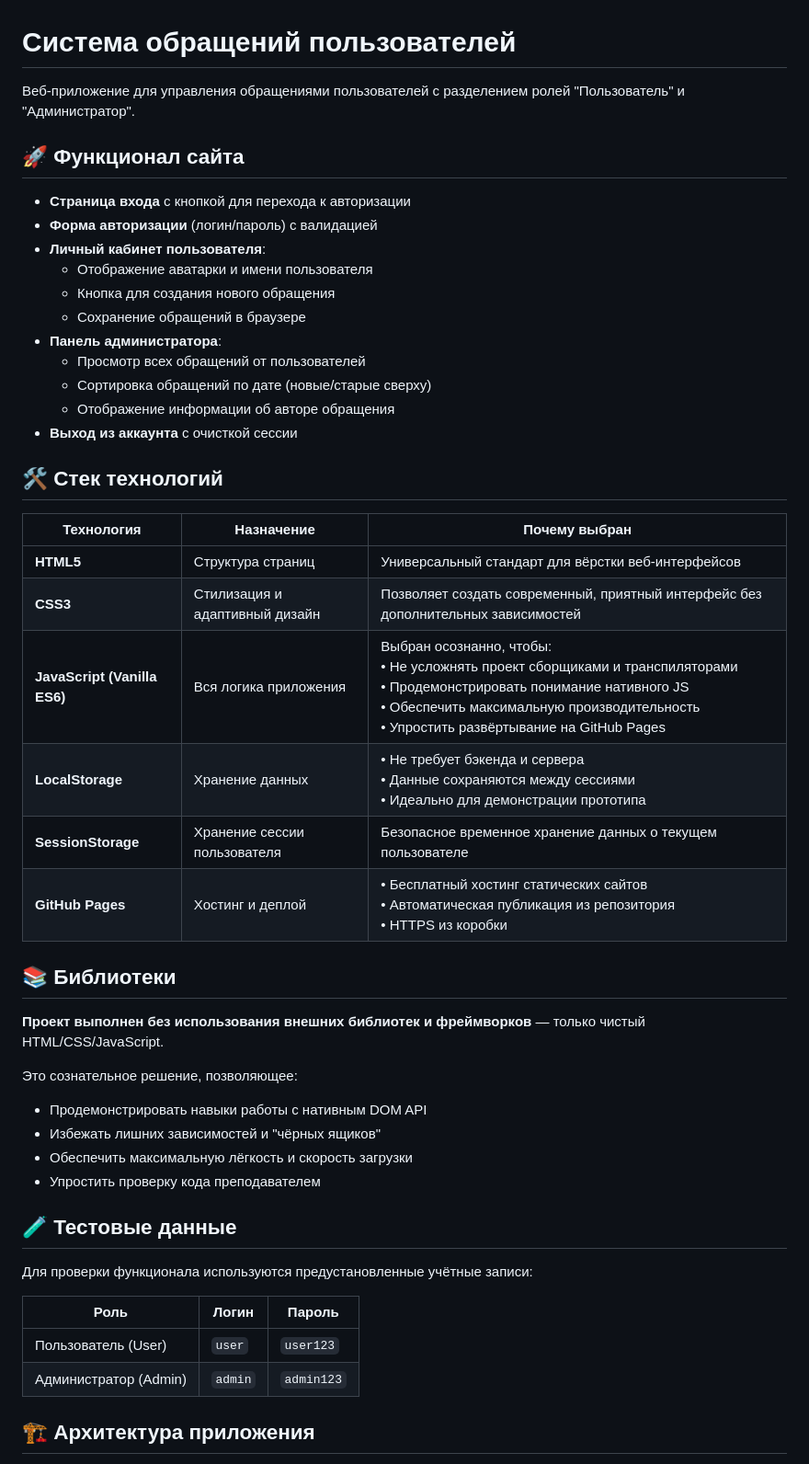
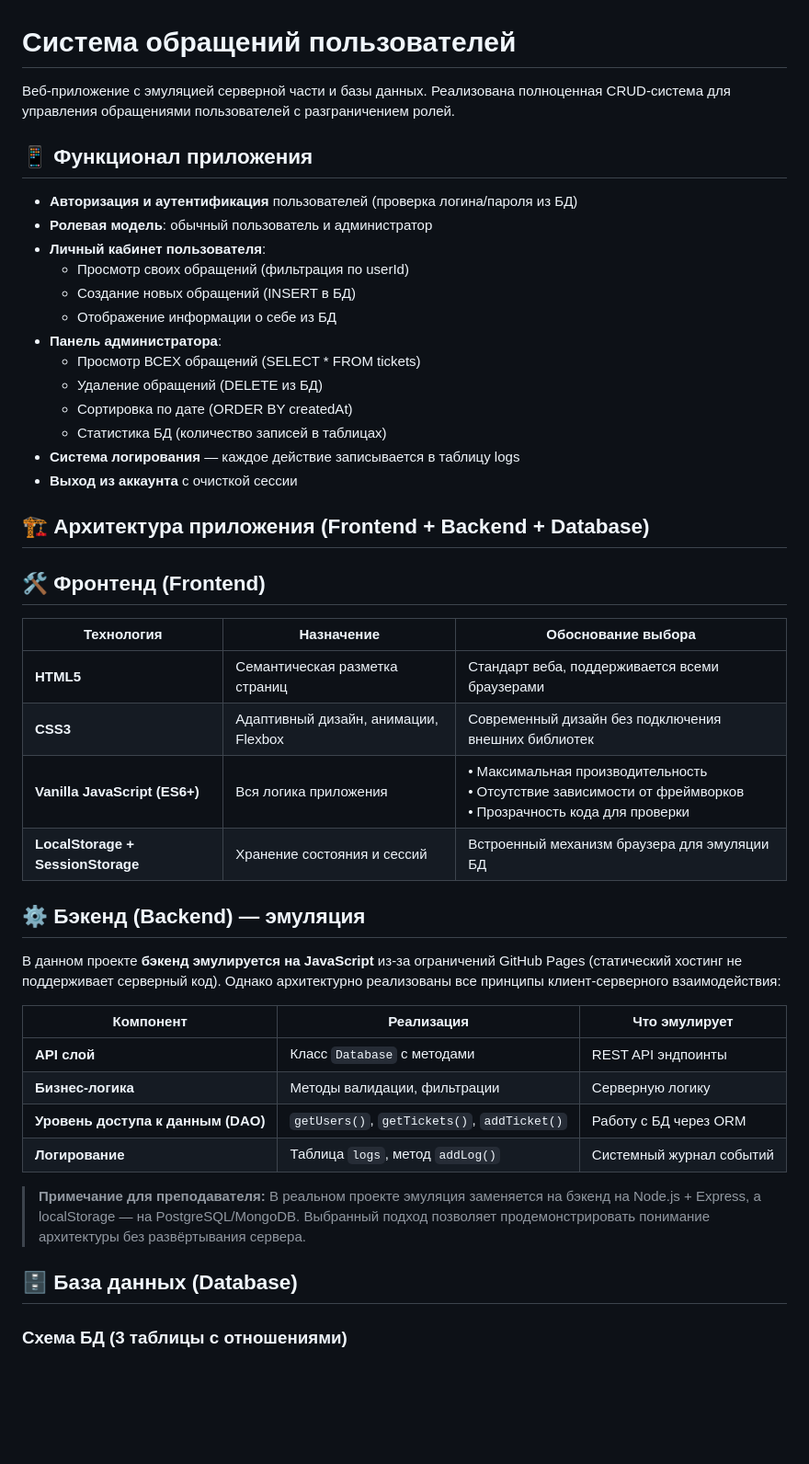
Before and after one commit to Danielmur333/333, a Markdown page: README.md, the part around one of its changes. Shown at 92% size. Drawn GitHub-style; blank space fills up the shorter version.

```diff
--- a/README.md
+++ b/README.md
@@ -1,50 +1,48 @@
 # Система обращений пользователей
 
-Веб-приложение для управления обращениями пользователей с разделением ролей "Пользователь" и "Администратор".
+Веб-приложение с эмуляцией серверной части и базы данных. Реализована полноценная CRUD-система для управления обращениями пользователей с разграничением ролей.
 
-## 🚀 Функционал сайта
+## 📱 Функционал приложения
 
-- **Страница входа** с кнопкой для перехода к авторизации
-- **Форма авторизации** (логин/пароль) с валидацией
+- **Авторизация и аутентификация** пользователей (проверка логина/пароля из БД)
+- **Ролевая модель**: обычный пользователь и администратор
 - **Личный кабинет пользователя**:
-  - Отображение аватарки и имени пользователя
-  - Кнопка для создания нового обращения
-  - Сохранение обращений в браузере
+  - Просмотр своих обращений (фильтрация по userId)
+  - Создание новых обращений (INSERT в БД)
+  - Отображение информации о себе из БД
 - **Панель администратора**:
-  - Просмотр всех обращений от пользователей
-  - Сортировка обращений по дате (новые/старые сверху)
-  - Отображение информации об авторе обращения
+  - Просмотр ВСЕХ обращений (SELECT * FROM tickets)
+  - Удаление обращений (DELETE из БД)
+  - Сортировка по дате (ORDER BY createdAt)
+  - Статистика БД (количество записей в таблицах)
+- **Система логирования** — каждое действие записывается в таблицу logs
 - **Выход из аккаунта** с очисткой сессии
 
-## 🛠 Стек технологий
+## 🏗 Архитектура приложения (Frontend + Backend + Database)
 
-| Технология | Назначение | Почему выбран |
-|------------|------------|----------------|
-| **HTML5** | Структура страниц | Универсальный стандарт для вёрстки веб-интерфейсов |
-| **CSS3** | Стилизация и адаптивный дизайн | Позволяет создать современный, приятный интерфейс без дополнительных зависимостей |
-| **JavaScript (Vanilla ES6)** | Вся логика приложения | Выбран осознанно, чтобы:<br>• Не усложнять проект сборщиками и транспиляторами<br>• Продемонстрировать понимание нативного JS<br>• Обеспечить максимальную производительность<br>• Упростить развёртывание на GitHub Pages |
-| **LocalStorage** | Хранение данных | • Не требует бэкенда и сервера<br>• Данные сохраняются между сессиями<br>• Идеально для демонстрации прототипа |
-| **SessionStorage** | Хранение сессии пользователя | Безопасное временное хранение данных о текущем пользователе |
-| **GitHub Pages** | Хостинг и деплой | • Бесплатный хостинг статических сайтов<br>• Автоматическая публикация из репозитория<br>• HTTPS из коробки |
+## 🛠 Фронтенд (Frontend)
 
-## 📚 Библиотеки
+| Технология | Назначение | Обоснование выбора |
+|------------|------------|---------------------|
+| **HTML5** | Семантическая разметка страниц | Стандарт веба, поддерживается всеми браузерами |
+| **CSS3** | Адаптивный дизайн, анимации, Flexbox | Современный дизайн без подключения внешних библиотек |
+| **Vanilla JavaScript (ES6+)** | Вся логика приложения | • Максимальная производительность<br>• Отсутствие зависимости от фреймворков<br>• Прозрачность кода для проверки |
+| **LocalStorage + SessionStorage** | Хранение состояния и сессий | Встроенный механизм браузера для эмуляции БД |
 
-**Проект выполнен без использования внешних библиотек и фреймворков** — только чистый HTML/CSS/JavaScript.
+## ⚙️ Бэкенд (Backend) — эмуляция
 
-Это сознательное решение, позволяющее:
-- Продемонстрировать навыки работы с нативным DOM API
-- Избежать лишних зависимостей и "чёрных ящиков"
-- Обеспечить максимальную лёгкость и скорость загрузки
-- Упростить проверку кода преподавателем
+В данном проекте **бэкенд эмулируется на JavaScript** из-за ограничений GitHub Pages (статический хостинг не поддерживает серверный код). Однако архитектурно реализованы все принципы клиент-серверного взаимодействия:
 
-## 🧪 Тестовые данные
+| Компонент | Реализация | Что эмулирует |
+|-----------|------------|---------------|
+| **API слой** | Класс `Database` с методами | REST API эндпоинты |
+| **Бизнес-логика** | Методы валидации, фильтрации | Серверную логику |
+| **Уровень доступа к данным (DAO)** | `getUsers()`, `getTickets()`, `addTicket()` | Работу с БД через ORM |
+| **Логирование** | Таблица `logs`, метод `addLog()` | Системный журнал событий |
 
-Для проверки функционала используются предустановленные учётные записи:
+> **Примечание для преподавателя:** В реальном проекте эмуляция заменяется на бэкенд на Node.js + Express, а localStorage — на PostgreSQL/MongoDB. Выбранный подход позволяет продемонстрировать понимание архитектуры без развёртывания сервера.
 
-| Роль | Логин | Пароль |
-|------|-------|--------|
-| Пользователь (User) | `user` | `user123` |
-| Администратор (Admin) | `admin` | `admin123` |
+## 🗄 База данных (Database)
 
-## 🏗 Архитектура приложения
+### Схема БД (3 таблицы с отношениями)
 
```
Also changed, not shown: other parts of README.md (+37 -8 lines).
